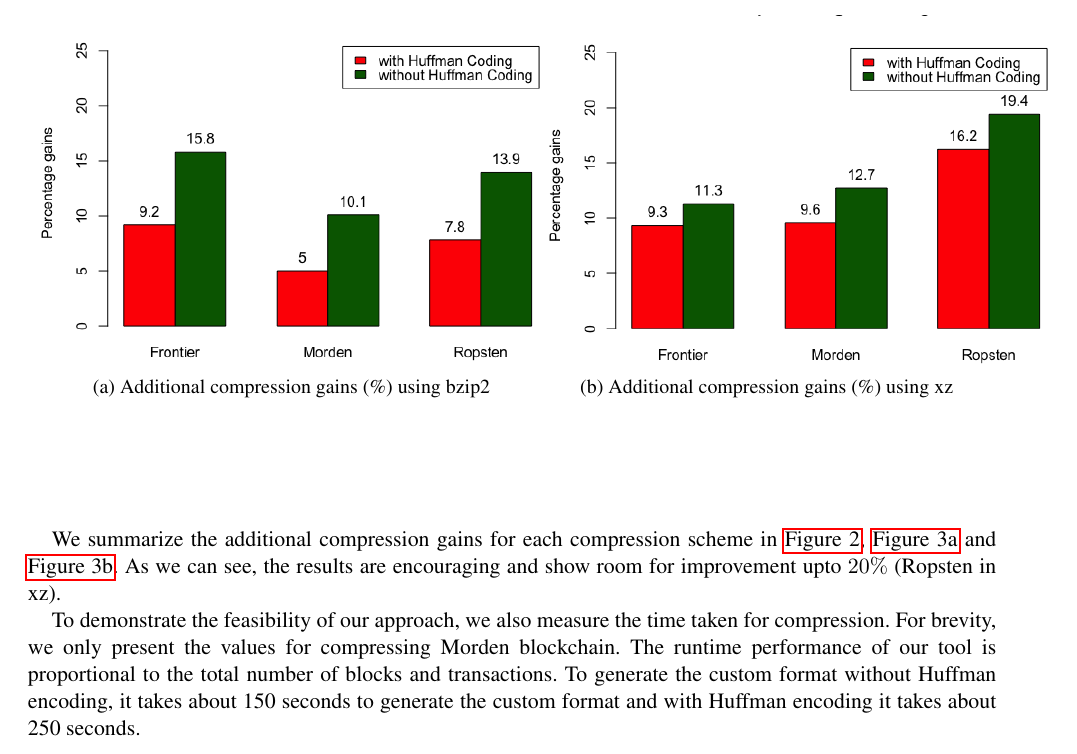
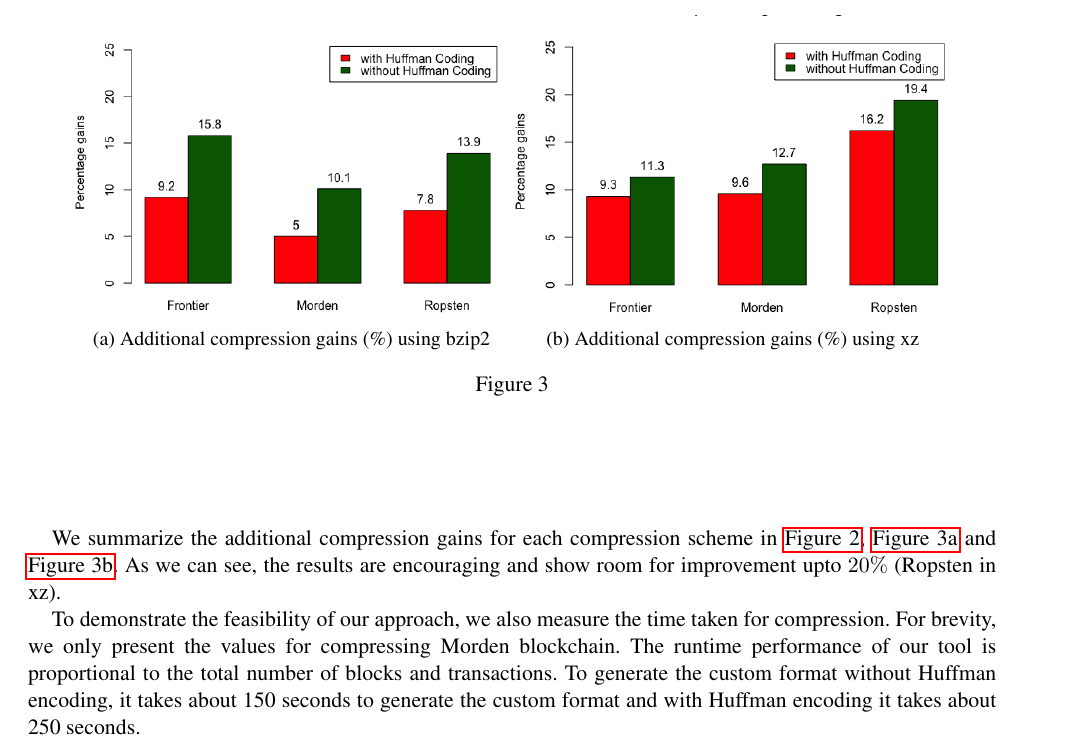
Before and after one commit to anithag/compressEVM, a LaTeX paper (final/final.tex, which reads final/evaluate.tex): part of page 8 of 12, cut so that both start at the same text. Compiled offline with pdfLaTeX; a missing font is replaced by an installed copy or a similar font.

Commit message:
figure 3 caption fix

```diff
--- a/final/evaluate.tex
+++ b/final/evaluate.tex
@@ -151,17 +151,19 @@ Our custom format enables further improvement ($10-20\%$) even in the best case.
 	\caption{Additional compression gains (\%) using gzip}
 	\label{fig:gzip}
 \end{figure}
+
 \begin{figure}[H]
-	\begin{subfigure}{0.52\textwidth}
-	\includegraphics[scale=0.45]{plots/bzip2}
+\begin{subfigure}{0.45\textwidth}
+	\includegraphics[width=\textwidth]{plots/bzip2}
 	\caption{Additional compression gains (\%) using bzip2}
 	\label{fig:bzip2}
 \end{subfigure}
 \begin{subfigure}{0.45\textwidth}
-	\includegraphics[scale=0.45]{plots/xz}
+	\includegraphics[width=\textwidth]{plots/xz}
 	\caption{Additional compression gains (\%) using xz}
 	\label{fig:xz}
 \end{subfigure}
+\caption{ }
 \end{figure}
 We summarize the additional compression gains for each compression scheme in \autoref{fig:gzip}, \autoref{fig:bzip2} and \autoref{fig:xz}.
 As we can see, the results are encouraging and show room for improvement upto $20\%$ (Ropsten in xz).
```
